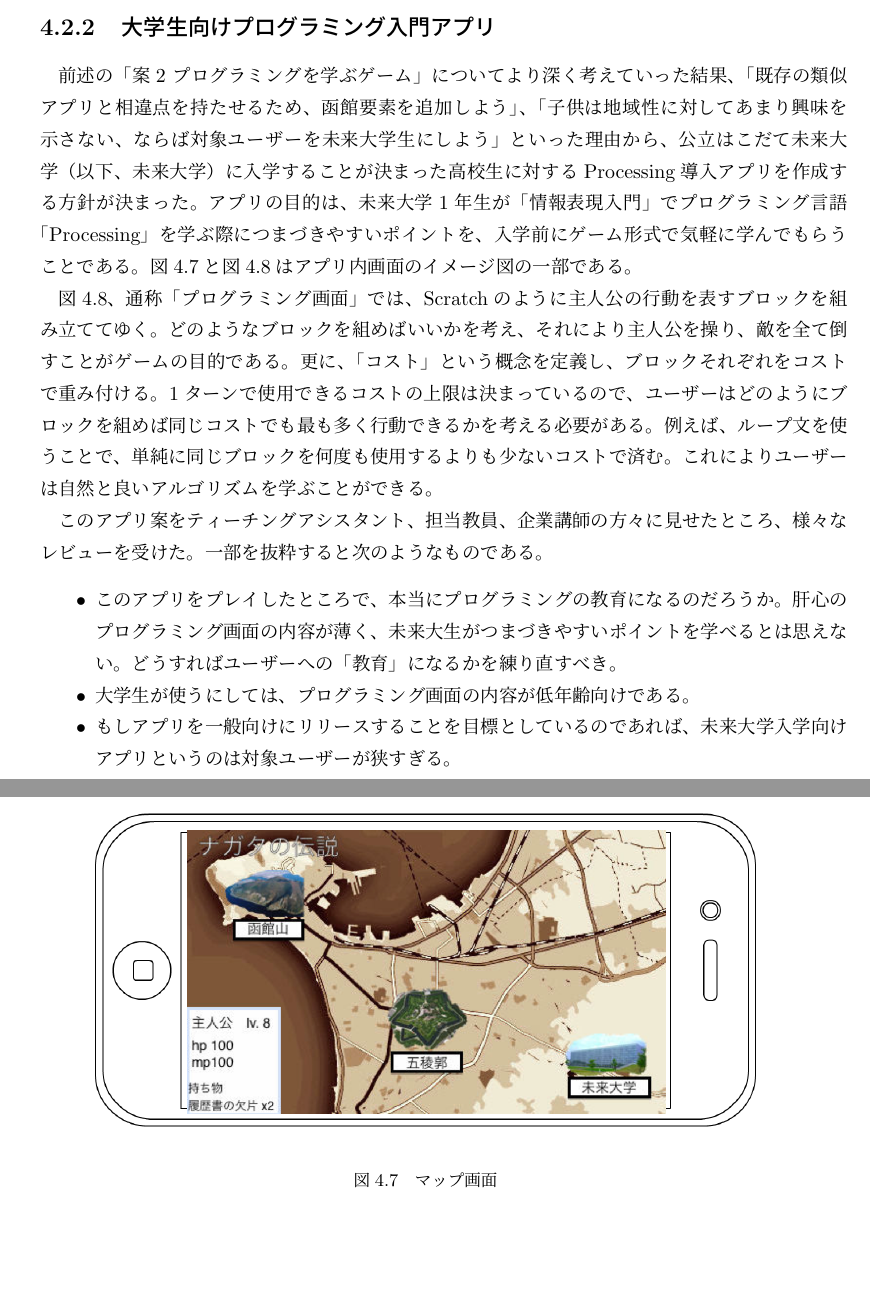
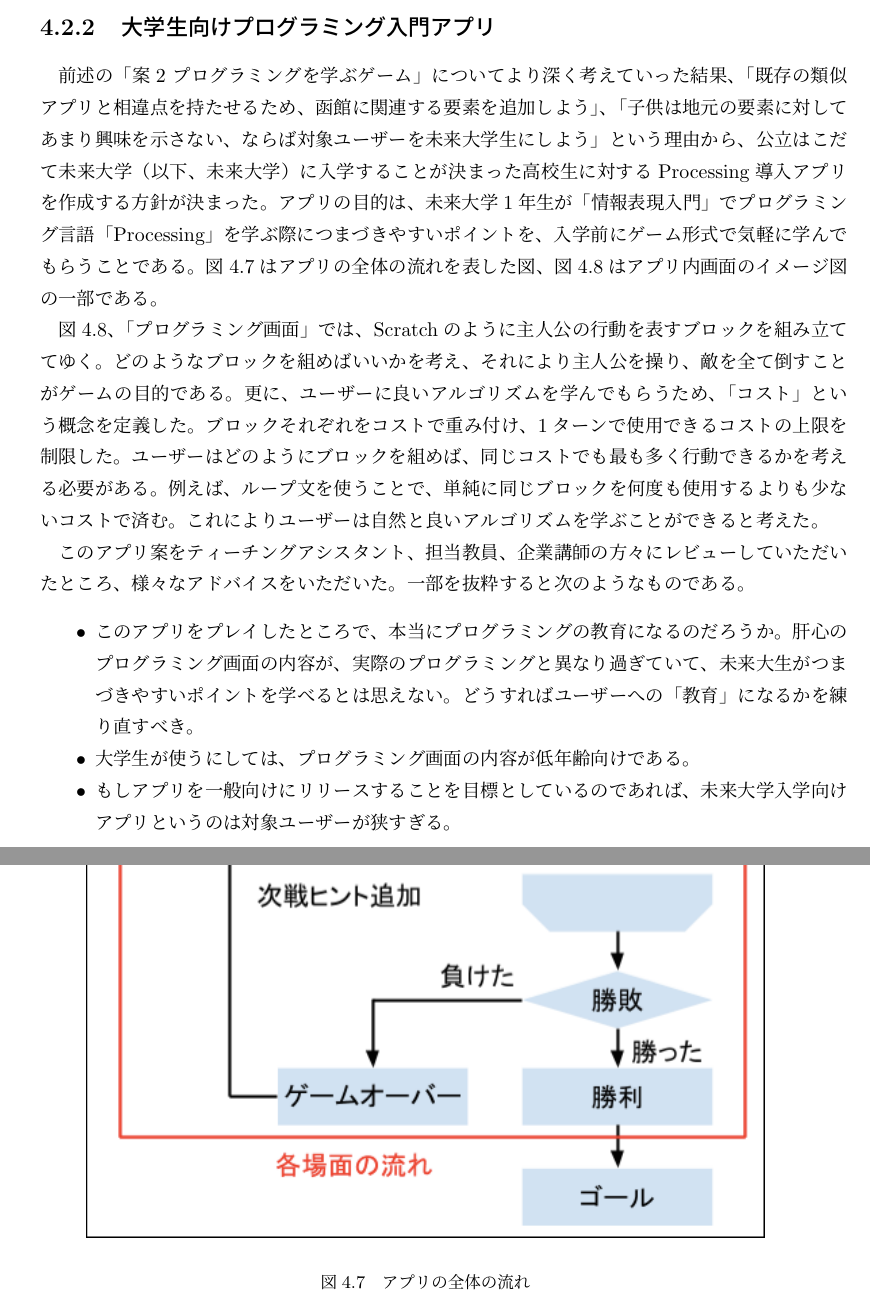
Before and after one commit to FUNPBL2015/edu_groupreport, a LaTeX thesis (group.tex): two parts of pages 17 and 18 of 54, joined at a grey line, cut so that both start at the same text, the shorter picture padded with empty space. Compiled offline with pLaTeX and dvipdfmx.

Commit message:
4.2.2のokn先生レビューを反映

```diff
--- a/group.tex
+++ b/group.tex
@@ -325,22 +325,22 @@ I would like to plan for differentiation with the software because the suggestio
  \bunseki{熊谷優斗}
 
  \subsection{大学生向けプログラミング入門アプリ}
-\par 前述の「案2 プログラミングを学ぶゲーム」についてより深く考えていった結果、「既存の類似アプリと相違点を持たせるため、函館要素を追加しよう」、「子供は地域性に対してあまり興味を示さない、ならば対象ユーザーを未来大学生にしよう」といった理由から、公立はこだて未来大学（以下、未来大学）に入学することが決まった高校生に対するProcessing導入アプリを作成する方針が決まった。アプリの目的は、未来大学1年生が「情報表現入門」でプログラミング言語「Processing」を学ぶ際につまづきやすいポイントを、入学前にゲーム形式で気軽に学んでもらうことである。図4.7と図4.8はアプリ内画面のイメージ図の一部である。
+\par 前述の「案2 プログラミングを学ぶゲーム」についてより深く考えていった結果、「既存の類似アプリと相違点を持たせるため、函館に関連する要素を追加しよう」、「子供は地元の要素に対してあまり興味を示さない、ならば対象ユーザーを未来大学生にしよう」という理由から、公立はこだて未来大学（以下、未来大学）に入学することが決まった高校生に対するProcessing導入アプリを作成する方針が決まった。アプリの目的は、未来大学1年生が「情報表現入門」でプログラミング言語「Processing」を学ぶ際につまづきやすいポイントを、入学前にゲーム形式で気軽に学んでもらうことである。図4.7はアプリの全体の流れを表した図、図4.8はアプリ内画面のイメージ図の一部である。
 
-\par 図4.8、通称「プログラミング画面」では、Scratchのように主人公の行動を表すブロックを組み立ててゆく。どのようなブロックを組めばいいかを考え、それにより主人公を操り、敵を全て倒すことがゲームの目的である。更に、「コスト」という概念を定義し、ブロックそれぞれをコストで重み付ける。1ターンで使用できるコストの上限は決まっているので、ユーザーはどのようにブロックを組めば同じコストでも最も多く行動できるかを考える必要がある。例えば、ループ文を使うことで、単純に同じブロックを何度も使用するよりも少ないコストで済む。これによりユーザーは自然と良いアルゴリズムを学ぶことができる。
-\par このアプリ案をティーチングアシスタント、担当教員、企業講師の方々に見せたところ、様々なレビューを受けた。一部を抜粋すると次のようなものである。
+\par 図4.8、「プログラミング画面」では、Scratchのように主人公の行動を表すブロックを組み立ててゆく。どのようなブロックを組めばいいかを考え、それにより主人公を操り、敵を全て倒すことがゲームの目的である。更に、ユーザーに良いアルゴリズムを学んでもらうため、「コスト」という概念を定義した。ブロックそれぞれをコストで重み付け、1ターンで使用できるコストの上限を制限した。ユーザーはどのようにブロックを組めば、同じコストでも最も多く行動できるかを考える必要がある。例えば、ループ文を使うことで、単純に同じブロックを何度も使用するよりも少ないコストで済む。これによりユーザーは自然と良いアルゴリズムを学ぶことができると考えた。
+\par このアプリ案をティーチングアシスタント、担当教員、企業講師の方々にレビューしていただいたところ、様々なアドバイスをいただいた。一部を抜粋すると次のようなものである。
 \begin{itemize}
- \item このアプリをプレイしたところで、本当にプログラミングの教育になるのだろうか。肝心のプログラミング画面の内容が薄く、未来大生がつまづきやすいポイントを学べるとは思えない。どうすればユーザーへの「教育」になるかを練り直すべき。
+ \item このアプリをプレイしたところで、本当にプログラミングの教育になるのだろうか。肝心のプログラミング画面の内容が、実際のプログラミングと異なり過ぎていて、未来大生がつまづきやすいポイントを学べるとは思えない。どうすればユーザーへの「教育」になるかを練り直すべき。
  \item 大学生が使うにしては、プログラミング画面の内容が低年齢向けである。
  \item もしアプリを一般向けにリリースすることを目標としているのであれば、未来大学入学向けアプリというのは対象ユーザーが狭すぎる。
  \end{itemize}
-\par このレビューを受けて、もう一度メンバー内で教育要素について考え直し、対象ユーザーを全国の高校生、大学生向けへと変更した。また、プログラミング画面にて、「→」「パンチ」といった簡単な記述ではなく、「move(right, 3)」「attack(up)」といった、より本物のソースコードに近い形で表示するようにし、そのソースコードはボタンをタップしていくことで組み立てることができる仕組みにした。
+\par このアドバイスを受けて、もう一度メンバー内で教育要素について考え直し、対象ユーザーを全国の高校生、大学生向けへと変更した。また、プログラミング画面にて、「→」「パンチ」といった簡単な記述ではなく、「move(right, 3)」「attack(up)」といった、より本物のソースコードに近い形で表示するようにし、そのソースコードはボタンをタップしていくことで組み立てることができる仕組みにした。
 
 \begin{figure}[H]
 \begin{center}
-\includegraphics[width=12cm, bb=0 0 1182 571]{img/LengedOfN_map.png}
+\includegraphics[width=12cm, bb=0 0 502 591]{img/LegendOfN_concept.png}
 \end{center}
-\caption{マップ画面}
+\caption{アプリの全体の流れ}
 \end{figure}
 
 \begin{figure}[H]
```
Also changed, not shown: img/LegendOfN_concept.png (added).
